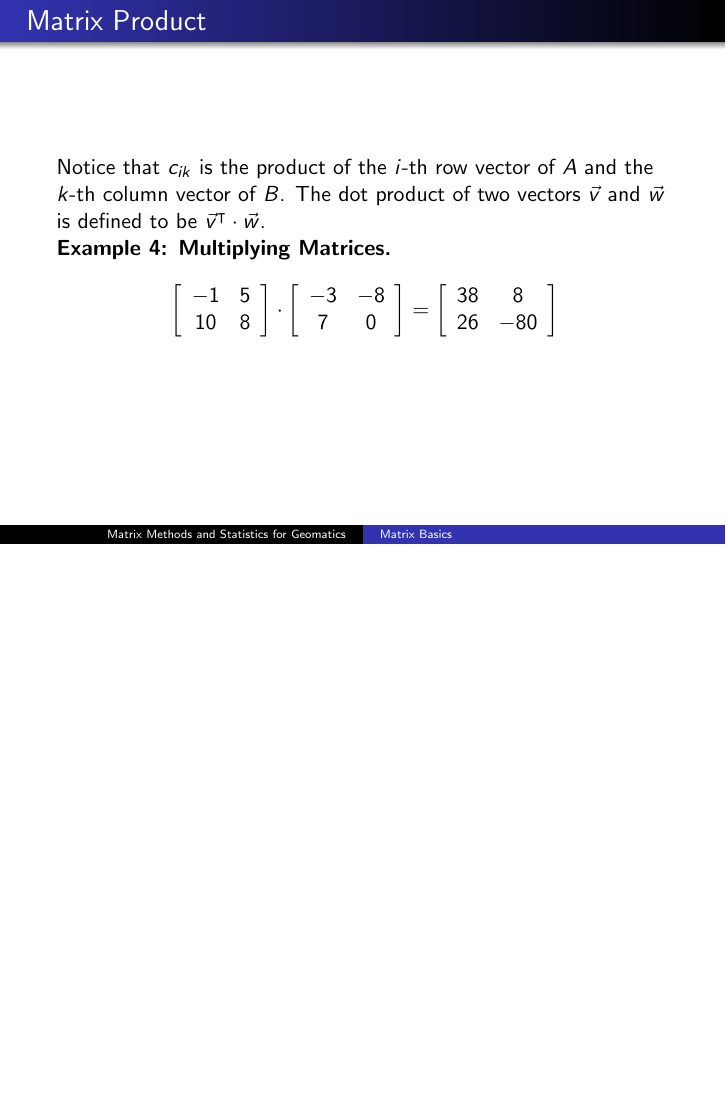
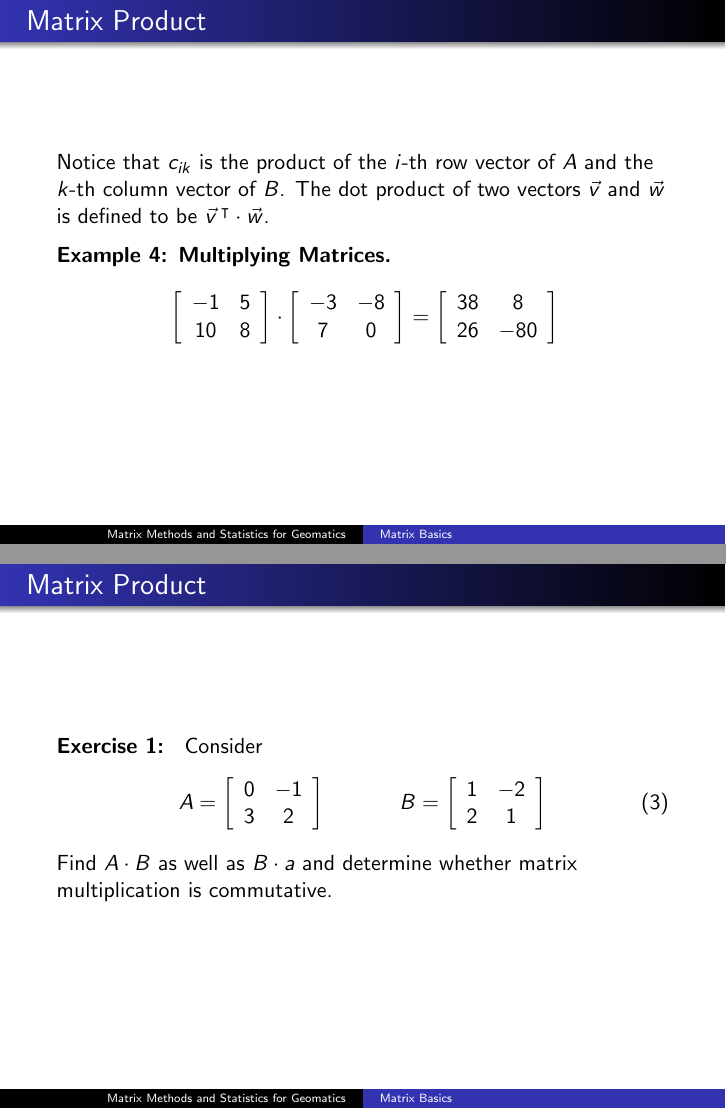
Before and after one commit to befu29aj/cocalc-4821, LaTeX slides (la-01-labasics.tex): page 10 of 21 before the commit and pages 10 and 11 of 22 after it, the two joined at a grey line, the shorter picture padded with empty space. Compiled offline with pdfLaTeX.

Commit message:
la-01-labasics.tex

```diff
--- a/la-01-labasics.tex
+++ b/la-01-labasics.tex
@@ -232,7 +232,9 @@ where $c_{ik}=a_{i1}b_{1k}+a_{i2}b_{2k}+\ldots+a_{ij}b_{jk}$.
   Notice that $c_{ik}$ is the product of the $i$-th row vector of $A$
   and the $k$-th column vector of $B$. The dot product of two vectors
   $\vec{v}$ and $\vec{w}$ is defined to be
-  $\vec{v}^{\intercal}\cdot\vec{w}$.
+  $\vec{v}\,^{\intercal}\cdot\vec{w}$.
+
+\medskip
 
   \beispiel{Multiplying Matrices}
   \begin{equation}
@@ -251,6 +253,25 @@ where $c_{ik}=a_{i1}b_{1k}+a_{i2}b_{2k}+\ldots+a_{ij}b_{jk}$.
         26 & -80
       \end{array}\right]\notag
   \end{equation}
+\end{frame}
+
+\begin{frame}
+  \frametitle{Matrix Product}
+  {\ubung} Consider
+  \begin{equation}
+    \label{eq:tiequooh}
+    A=\left[
+      \begin{array}{cc}
+        0 & -1 \\
+        3 & 2
+      \end{array}\right]\hspace{.5in}B=\left[
+      \begin{array}{cc}
+        1 & -2 \\
+        2 & 1
+      \end{array}\right]
+  \end{equation}
+Find $A\cdot{}B$ as well as $B\cdot{}a$ and determine whether matrix
+multiplication is commutative.
 \end{frame}
 
 \begin{frame}
```
Also changed, not shown: 1 other file.
